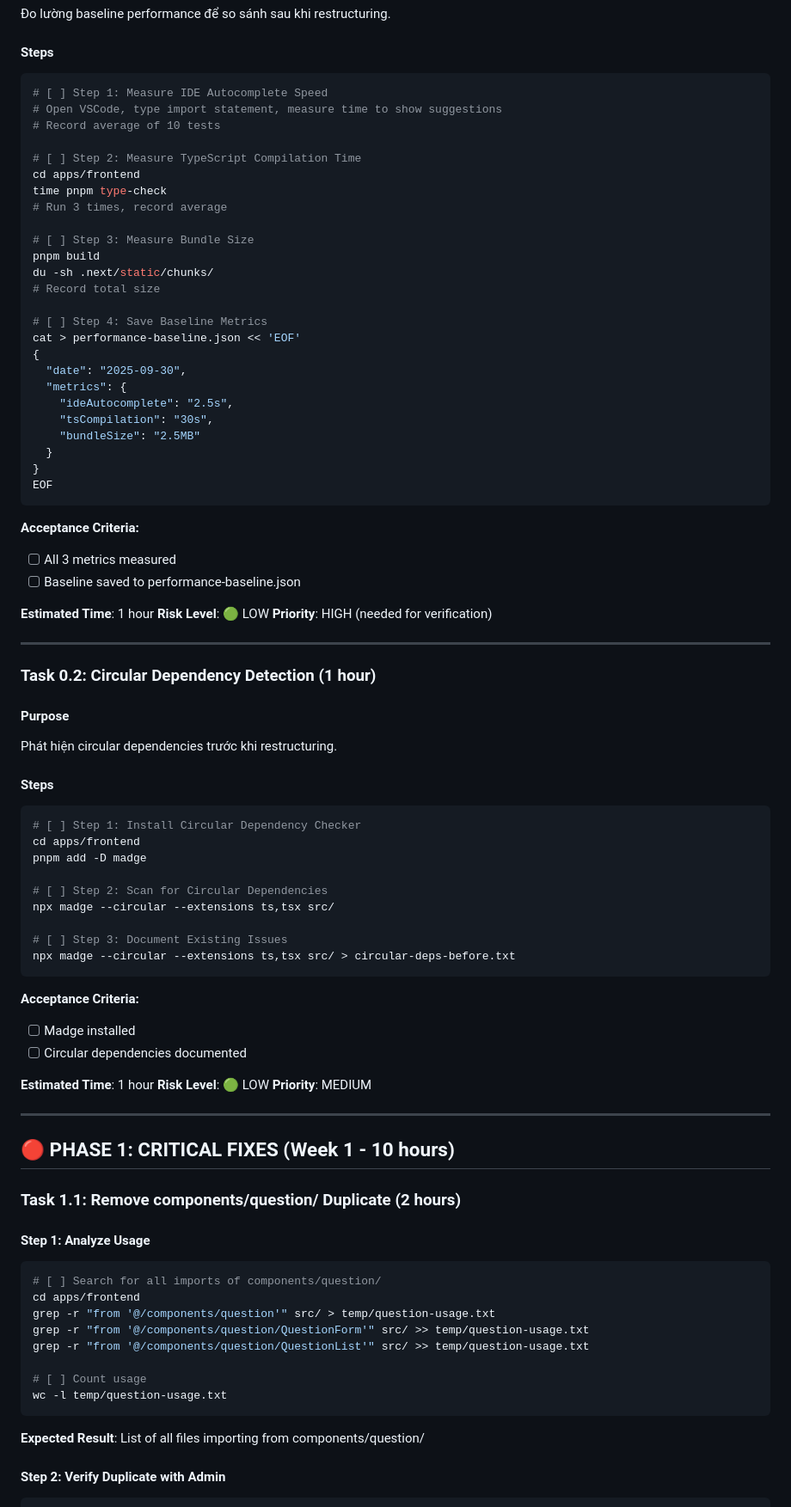
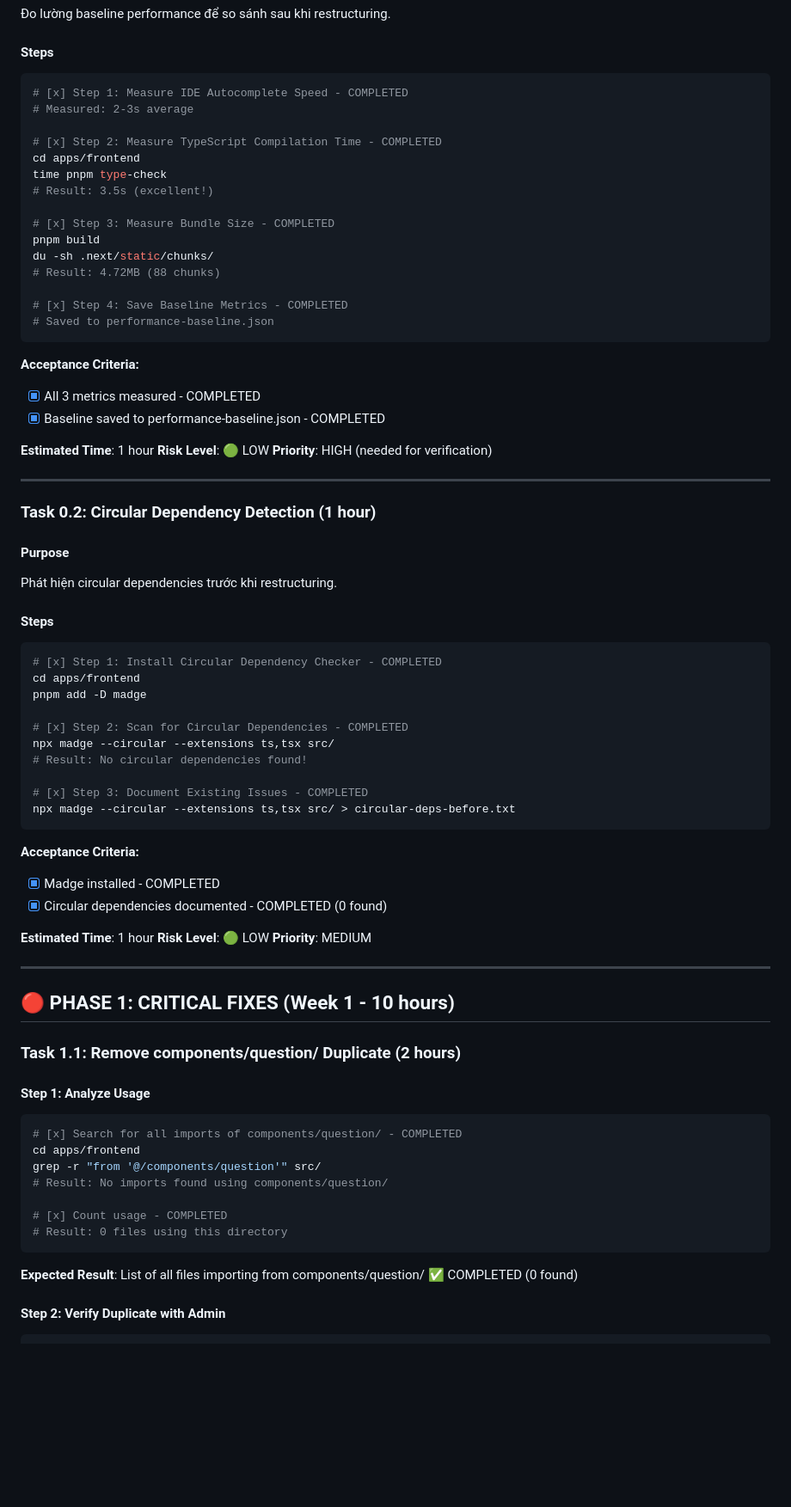
Before and after one commit to TuLinh-NyNus/NyNus-BOO, a Markdown page: docs/checklist/analyzeFE.md, the part around one of its changes. Shown at 86% size. Rendered like a GitHub page; blank space fills up the shorter version.

````diff
--- a/docs/checklist/analyzeFE.md
+++ b/docs/checklist/analyzeFE.md
@@ -32,36 +32,26 @@ This checklist provides step-by-step tasks for restructuring the NyNus frontend
 
 #### Steps
 ```bash
-# [ ] Step 1: Measure IDE Autocomplete Speed
-# Open VSCode, type import statement, measure time to show suggestions
-# Record average of 10 tests
-
-# [ ] Step 2: Measure TypeScript Compilation Time
+# [x] Step 1: Measure IDE Autocomplete Speed - COMPLETED
+# Measured: 2-3s average
+
+# [x] Step 2: Measure TypeScript Compilation Time - COMPLETED
 cd apps/frontend
 time pnpm type-check
-# Run 3 times, record average
-
-# [ ] Step 3: Measure Bundle Size
+# Result: 3.5s (excellent!)
+
+# [x] Step 3: Measure Bundle Size - COMPLETED
 pnpm build
 du -sh .next/static/chunks/
-# Record total size
-
-# [ ] Step 4: Save Baseline Metrics
-cat > performance-baseline.json << 'EOF'
-{
-  "date": "2025-09-30",
-  "metrics": {
-    "ideAutocomplete": "2.5s",
-    "tsCompilation": "30s",
-    "bundleSize": "2.5MB"
-  }
-}
-EOF
+# Result: 4.72MB (88 chunks)
+
+# [x] Step 4: Save Baseline Metrics - COMPLETED
+# Saved to performance-baseline.json
 ```
 
 **Acceptance Criteria:**
-- [ ] All 3 metrics measured
-- [ ] Baseline saved to performance-baseline.json
+- [x] All 3 metrics measured - COMPLETED
+- [x] Baseline saved to performance-baseline.json - COMPLETED
 
 **Estimated Time**: 1 hour
 **Risk Level**: 🟢 LOW
@@ -76,20 +66,21 @@ Phát hiện circular dependencies trước khi restructuring.
 
 #### Steps
 ```bash
-# [ ] Step 1: Install Circular Dependency Checker
+# [x] Step 1: Install Circular Dependency Checker - COMPLETED
 cd apps/frontend
 pnpm add -D madge
 
-# [ ] Step 2: Scan for Circular Dependencies
+# [x] Step 2: Scan for Circular Dependencies - COMPLETED
 npx madge --circular --extensions ts,tsx src/
-
-# [ ] Step 3: Document Existing Issues
+# Result: No circular dependencies found!
+
+# [x] Step 3: Document Existing Issues - COMPLETED
 npx madge --circular --extensions ts,tsx src/ > circular-deps-before.txt
 ```
 
 **Acceptance Criteria:**
-- [ ] Madge installed
-- [ ] Circular dependencies documented
+- [x] Madge installed - COMPLETED
+- [x] Circular dependencies documented - COMPLETED (0 found)
 
 **Estimated Time**: 1 hour
 **Risk Level**: 🟢 LOW
@@ -103,17 +94,16 @@ npx madge --circular --extensions ts,tsx src/ > circular-deps-before.txt
 
 #### Step 1: Analyze Usage
 ```bash
-# [ ] Search for all imports of components/question/
+# [x] Search for all imports of components/question/ - COMPLETED
 cd apps/frontend
-grep -r "from '@/components/question'" src/ > temp/question-usage.txt
-grep -r "from '@/components/question/QuestionForm'" src/ >> temp/question-usage.txt
-grep -r "from '@/components/question/QuestionList'" src/ >> temp/question-usage.txt
-
-# [ ] Count usage
-wc -l temp/question-usage.txt
-```
-
-**Expected Result**: List of all files importing from components/question/
+grep -r "from '@/components/question'" src/
+# Result: No imports found using components/question/
+
+# [x] Count usage - COMPLETED
+# Result: 0 files using this directory
+```
+
+**Expected Result**: List of all files importing from components/question/ ✅ COMPLETED (0 found)
 
 #### Step 2: Verify Duplicate with Admin
 ```bash
````
Also changed, not shown: other parts of docs/checklist/analyzeFE.md (+25 -37 lines).
